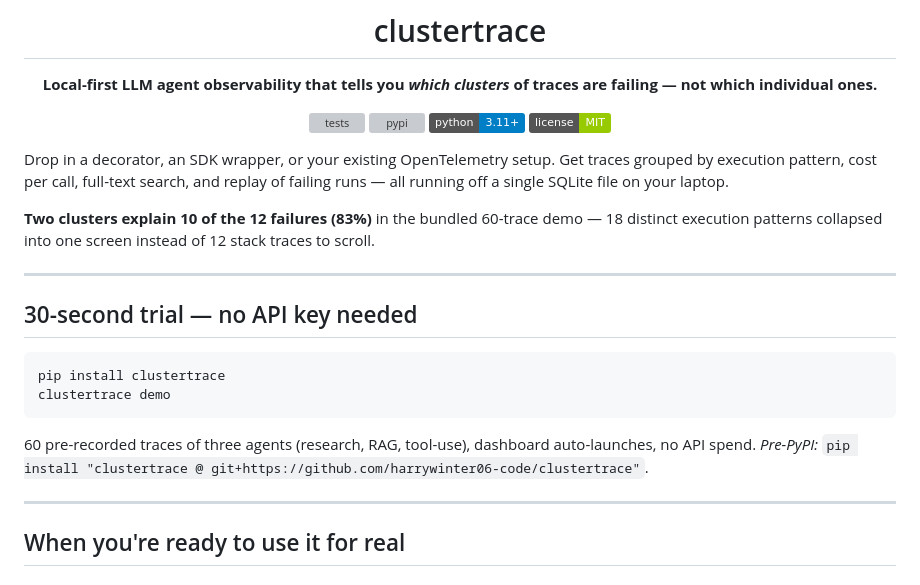
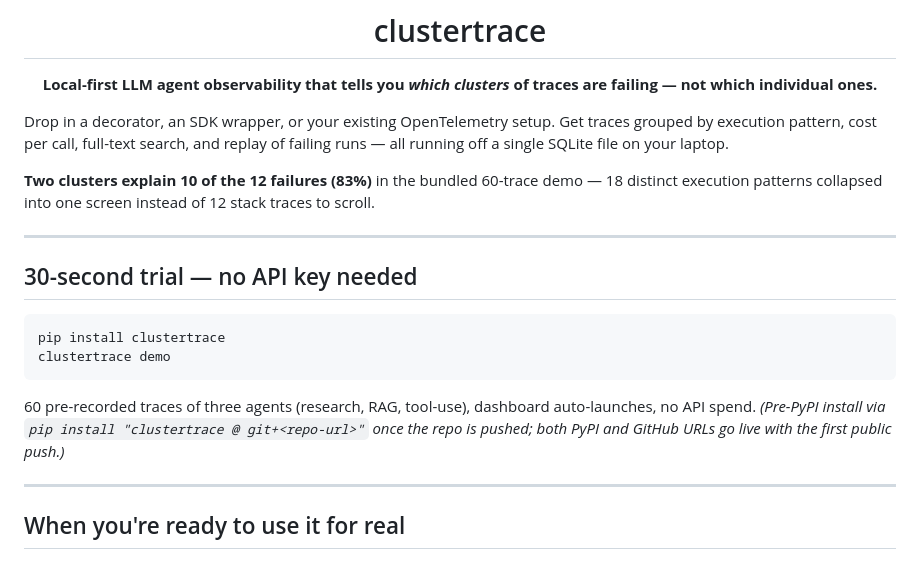
Before and after one commit to harrywinter06-code/clustertrace, a Markdown page: README.md, the part around the change. Rendered like a GitHub page; badges without logos; grey boxes are pictures that could not be loaded.

Commit message:
fix: comment out broken badges + sync roadmap 87% -> 83% claim
- README:9-12 badges + line 29 git+ install URL all point at github.com/
  harrywinter06-code/clustertrace which currently returns 404. Cold-email
  recipient clicking any of them lands on a 404 -- catastrophic first
  impression. Badges commented out with a note; install URL replaced with
  a placeholder until first public push.
- docs/roadmap/phase-6-production-case-study.md:36 instructed the future
  outreach drafter to 'lead with the 87%-in-two-clusters demo number';
  bundled-demo reality is 10/12 = 83%. Aligned with the corrected README
  hero so future cold emails don't quote a wrong number.

````diff
--- a/README.md
+++ b/README.md
@@ -6,10 +6,12 @@
 
 **Local-first LLM agent observability that tells you *which clusters* of traces are failing — not which individual ones.**
 
+<!-- Badges hidden until repo is pushed to GitHub + published to PyPI; URLs below currently 404.
 [![tests](https://github.com/harrywinter06-code/clustertrace/actions/workflows/test.yml/badge.svg)](https://github.com/harrywinter06-code/clustertrace/actions/workflows/test.yml)
 [![pypi](https://img.shields.io/pypi/v/clustertrace.svg)](https://pypi.org/project/clustertrace/)
 [![python](https://img.shields.io/badge/python-3.11+-blue.svg)](https://www.python.org/downloads/)
 [![license](https://img.shields.io/badge/license-MIT-green.svg)](LICENSE)
+-->
 
 </div>
 
@@ -26,7 +28,7 @@ pip install clustertrace
 clustertrace demo
 ```
 
-60 pre-recorded traces of three agents (research, RAG, tool-use), dashboard auto-launches, no API spend. *Pre-PyPI:* `pip install "clustertrace @ git+https://github.com/harrywinter06-code/clustertrace"`.
+60 pre-recorded traces of three agents (research, RAG, tool-use), dashboard auto-launches, no API spend. *(Pre-PyPI install via `pip install "clustertrace @ git+<repo-url>"` once the repo is pushed; both PyPI and GitHub URLs go live with the first public push.)*
 
 ---
 
````
Also changed, not shown: docs/roadmap/phase-6-production-case-study.md (+1 -1 lines).
